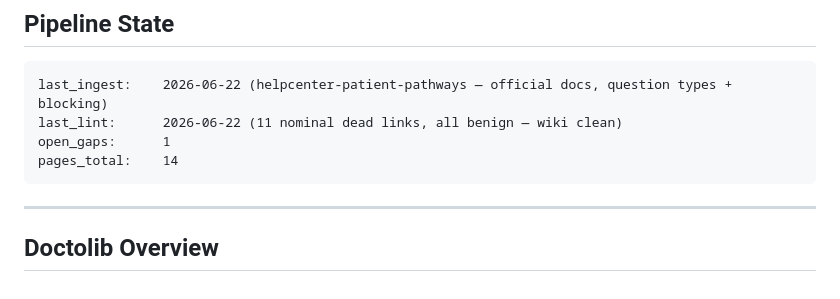
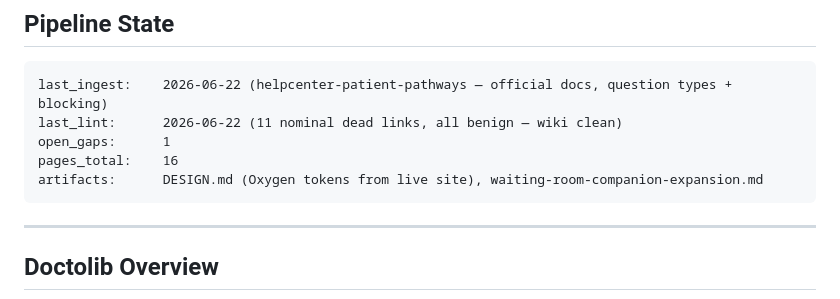
Before and after one commit to uack/doctolib, a Markdown page: wiki/hot.md, the part around the change. Drawn GitHub-style.

Commit message:
wiki: auto-commit 2026-06-22 18:44

````diff
--- a/wiki/hot.md
+++ b/wiki/hot.md
@@ -22,7 +22,8 @@ tags:
 last_ingest:    2026-06-22 (helpcenter-patient-pathways — official docs, question types + blocking)
 last_lint:      2026-06-22 (11 nominal dead links, all benign — wiki clean)
 open_gaps:      1
-pages_total:    14
+pages_total:    16
+artifacts:      DESIGN.md (Oxygen tokens from live site), waiting-room-companion-expansion.md
 ```
 
 ---
````
